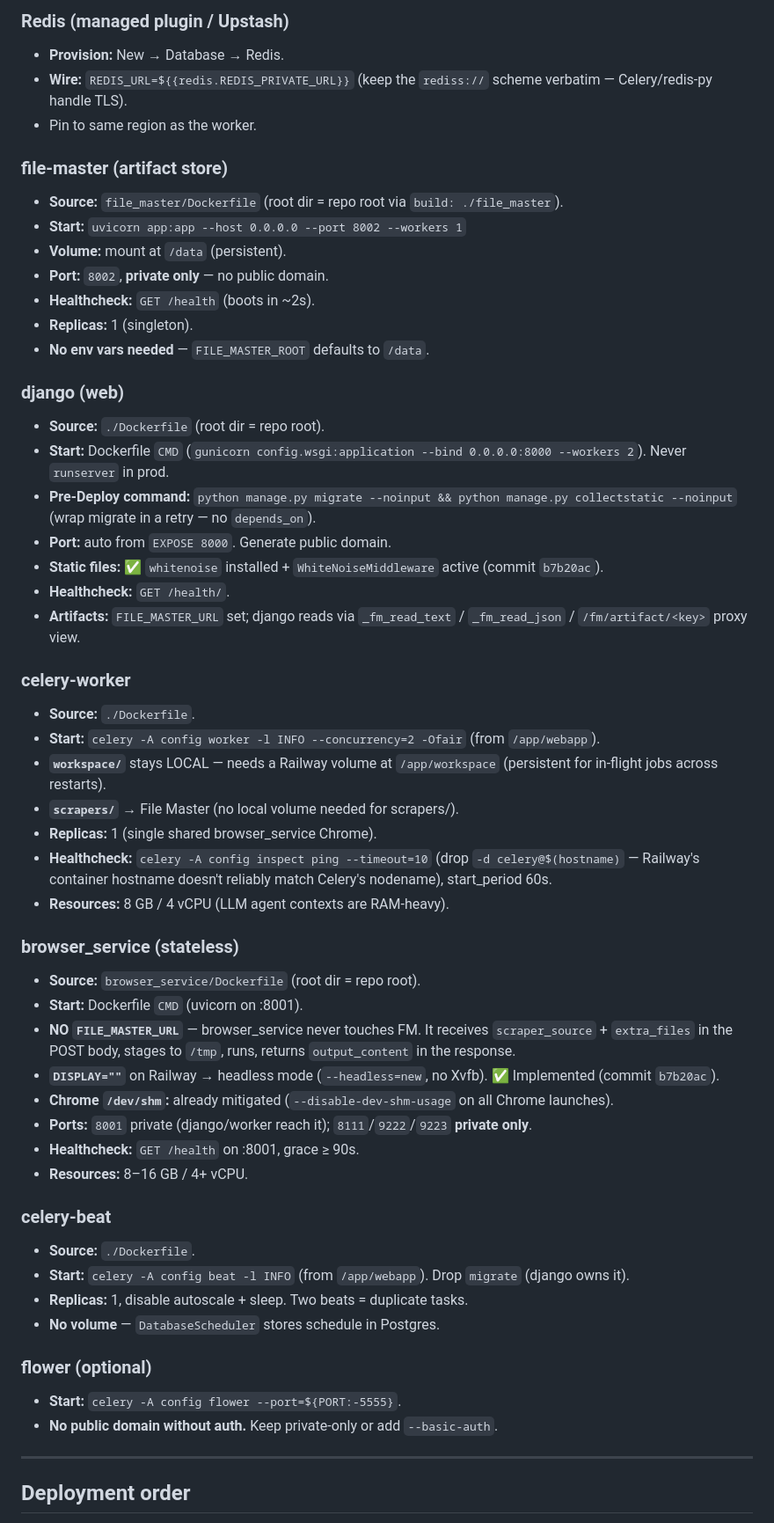
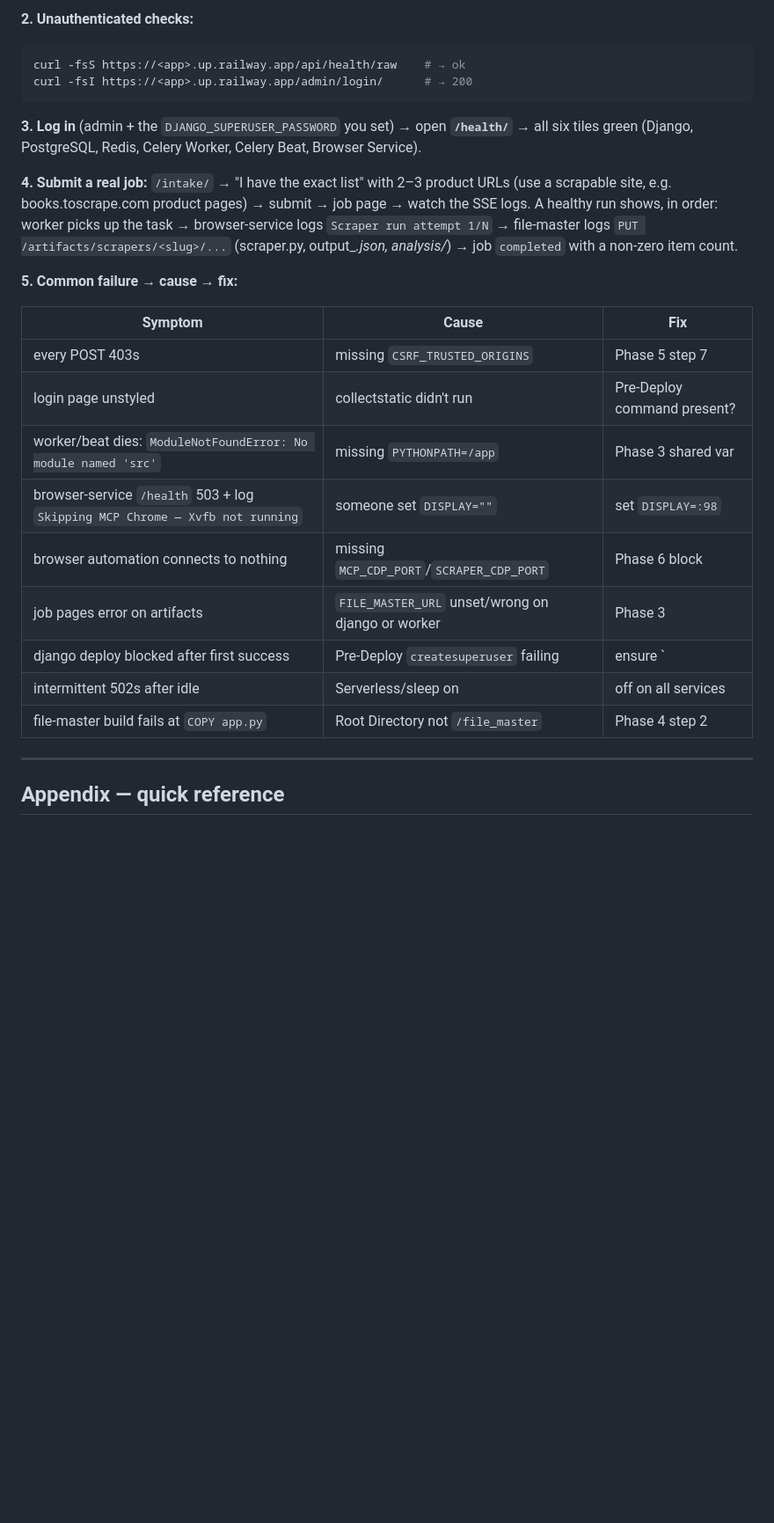
Before and after one commit to johndudex/u-ecom-scraper, a Markdown page: docs/railway-migration.md, the part around one of its changes. Shown at 88% size. Drawn GitHub-style; blank space fills up the shorter version.

````diff
--- a/docs/railway-migration.md
+++ b/docs/railway-migration.md
@@ -170,57 +255,30 @@ Marked 🔒 = Railway Secret. Reference vars use `${{service.VAR}}` syntax.
 
-### Redis (managed plugin / Upstash)
-- **Provision:** New → Database → Redis.
-- **Wire:** `REDIS_URL=${{redis.REDIS_PRIVATE_URL}}` (keep the `rediss://` scheme verbatim — Celery/redis-py handle TLS).
-- Pin to same region as the worker.
+**2. Unauthenticated checks:**
 
-### file-master (artifact store)
-- **Source:** `file_master/Dockerfile` (root dir = repo root via `build: ./file_master`).
-- **Start:** `uvicorn app:app --host 0.0.0.0 --port 8002 --workers 1`
-- **Volume:** mount at `/data` (persistent).
-- **Port:** `8002`, **private only** — no public domain.
-- **Healthcheck:** `GET /health` (boots in ~2s).
-- **Replicas:** 1 (singleton).
-- **No env vars needed** — `FILE_MASTER_ROOT` defaults to `/data`.
+```bash
+curl -fsS https://<app>.up.railway.app/api/health/raw    # → ok
+curl -fsI https://<app>.up.railway.app/admin/login/      # → 200
+```
 
-### django (web)
-- **Source:** `./Dockerfile` (root dir = repo root).
-- **Start:** Dockerfile `CMD` (`gunicorn config.wsgi:application --bind 0.0.0.0:8000 --workers 2`). Never `runserver` in prod.
-- **Pre-Deploy command:** `python manage.py migrate --noinput && python manage.py collectstatic --noinput` (wrap migrate in a retry — no `depends_on`).
-- **Port:** auto from `EXPOSE 8000`. Generate public domain.
-- **Static files:** ✅ `whitenoise` installed + `WhiteNoiseMiddleware` active (commit `b7b20ac`).
-- **Healthcheck:** `GET /health/`.
-- **Artifacts:** `FILE_MASTER_URL` set; django reads via `_fm_read_text` / `_fm_read_json` / `/fm/artifact/<key>` proxy view.
+**3. Log in** (admin + the `DJANGO_SUPERUSER_PASSWORD` you set) → open **`/health/`** → all six tiles green (Django, PostgreSQL, Redis, Celery Worker, Celery Beat, Browser Service).
 
-### celery-worker
-- **Source:** `./Dockerfile`.
-- **Start:** `celery -A config worker -l INFO --concurrency=2 -Ofair` (from `/app/webapp`).
-- **`workspace/`** stays LOCAL — needs a Railway volume at `/app/workspace` (persistent for in-flight jobs across restarts).
-- **`scrapers/`** → File Master (no local volume needed for scrapers/).
-- **Replicas:** 1 (single shared browser_service Chrome).
-- **Healthcheck:** `celery -A config inspect ping --timeout=10` (drop `-d celery@$(hostname)` — Railway's container hostname doesn't reliably match Celery's nodename), start_period 60s.
-- **Resources:** 8 GB / 4 vCPU (LLM agent contexts are RAM-heavy).
+**4. Submit a real job:** `/intake/` → "I have the exact list" with 2–3 product URLs (use a scrapable site, e.g. books.toscrape.com product pages) → submit → job page → watch the SSE logs. A healthy run shows, in order: worker picks up the task → browser-service logs `Scraper run attempt 1/N` → file-master logs `PUT /artifacts/scrapers/<slug>/...` (scraper.py, output_*.json, analysis/*) → job `completed` with a non-zero item count.
 
-### browser_service (stateless)
-- **Source:** `browser_service/Dockerfile` (root dir = repo root).
-- **Start:** Dockerfile `CMD` (uvicorn on :8001).
-- **NO `FILE_MASTER_URL`** — browser_service never touches FM. It receives `scraper_source` + `extra_files` in the POST body, stages to `/tmp`, runs, returns `output_content` in the response.
-- **`DISPLAY=""`** on Railway → headless mode (`--headless=new`, no Xvfb). ✅ Implemented (commit `b7b20ac`).
-- **Chrome `/dev/shm`:** already mitigated (`--disable-dev-shm-usage` on all Chrome launches).
-- **Ports:** `8001` private (django/worker reach it); `8111`/`9222`/`9223` **private only**.
-- **Healthcheck:** `GET /health` on :8001, grace ≥ 90s.
-- **Resources:** 8–16 GB / 4+ vCPU.
+**5. Common failure → cause → fix:**
 
-### celery-beat
-- **Source:** `./Dockerfile`.
-- **Start:** `celery -A config beat -l INFO` (from `/app/webapp`). Drop `migrate` (django owns it).
-- **Replicas:** 1, disable autoscale + sleep. Two beats = duplicate tasks.
-- **No volume** — `DatabaseScheduler` stores schedule in Postgres.
-
-### flower (optional)
-- **Start:** `celery -A config flower --port=${PORT:-5555}`.
-- **No public domain without auth.** Keep private-only or add `--basic-auth`.
+| Symptom | Cause | Fix |
+|---|---|---|
+| every POST 403s | missing `CSRF_TRUSTED_ORIGINS` | Phase 5 step 7 |
+| login page unstyled | collectstatic didn't run | Pre-Deploy command present? |
+| worker/beat dies: `ModuleNotFoundError: No module named 'src'` | missing `PYTHONPATH=/app` | Phase 3 shared var |
+| browser-service `/health` 503 + log `Skipping MCP Chrome — Xvfb not running` | someone set `DISPLAY=""` | set `DISPLAY=:98` |
+| browser automation connects to nothing | missing `MCP_CDP_PORT`/`SCRAPER_CDP_PORT` | Phase 6 block |
+| job pages error on artifacts | `FILE_MASTER_URL` unset/wrong on django or worker | Phase 3 |
+| django deploy blocked after first success | Pre-Deploy `createsuperuser` failing | ensure `|| true` in the command |
+| intermittent 502s after idle | Serverless/sleep on | off on all services |
+| file-master build fails at `COPY app.py` | Root Directory not `/file_master` | Phase 4 step 2 |
 
 ---
 
-## Deployment order
+## Appendix — quick reference
 
````
Also changed, not shown: other parts of docs/railway-migration.md (+227 -211 lines).
